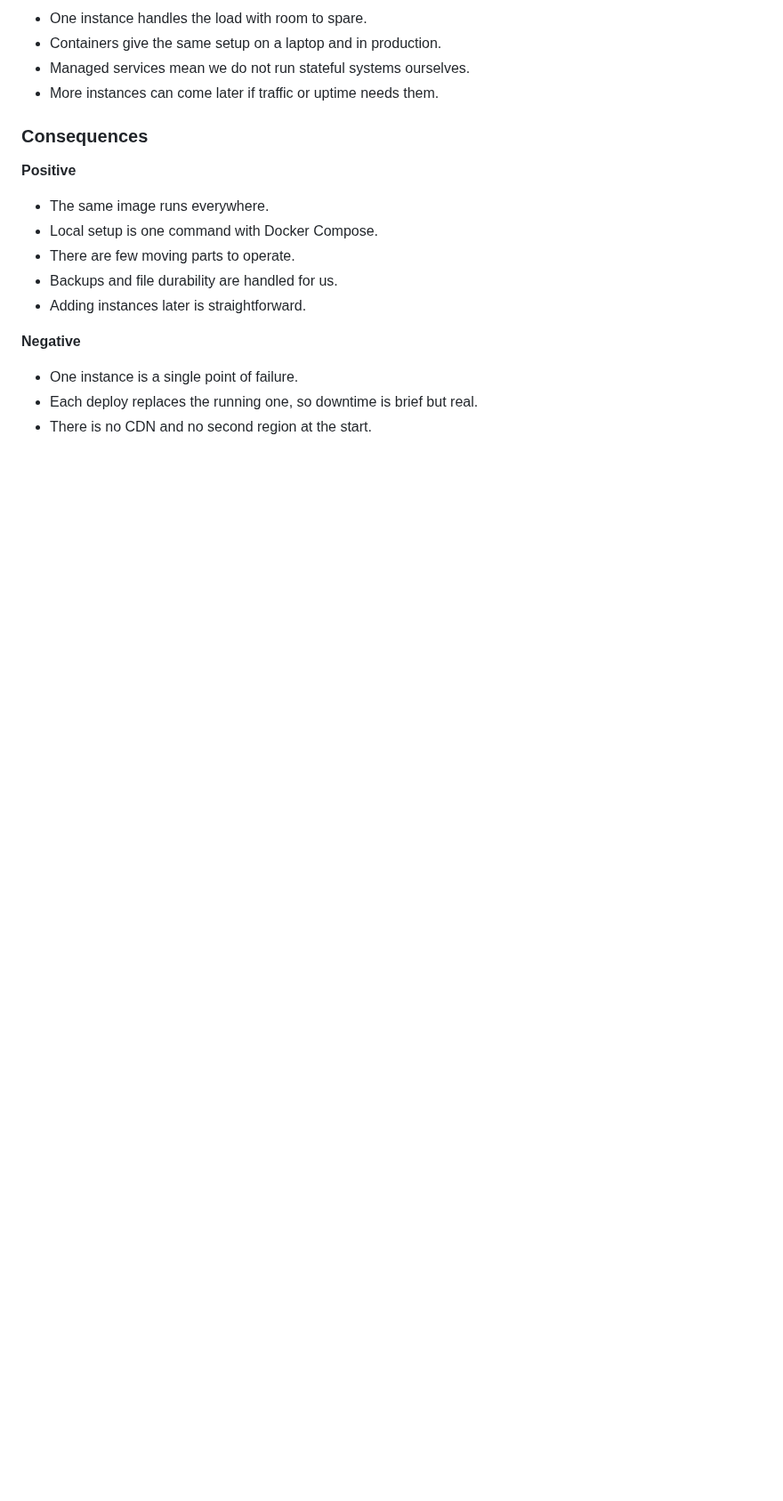
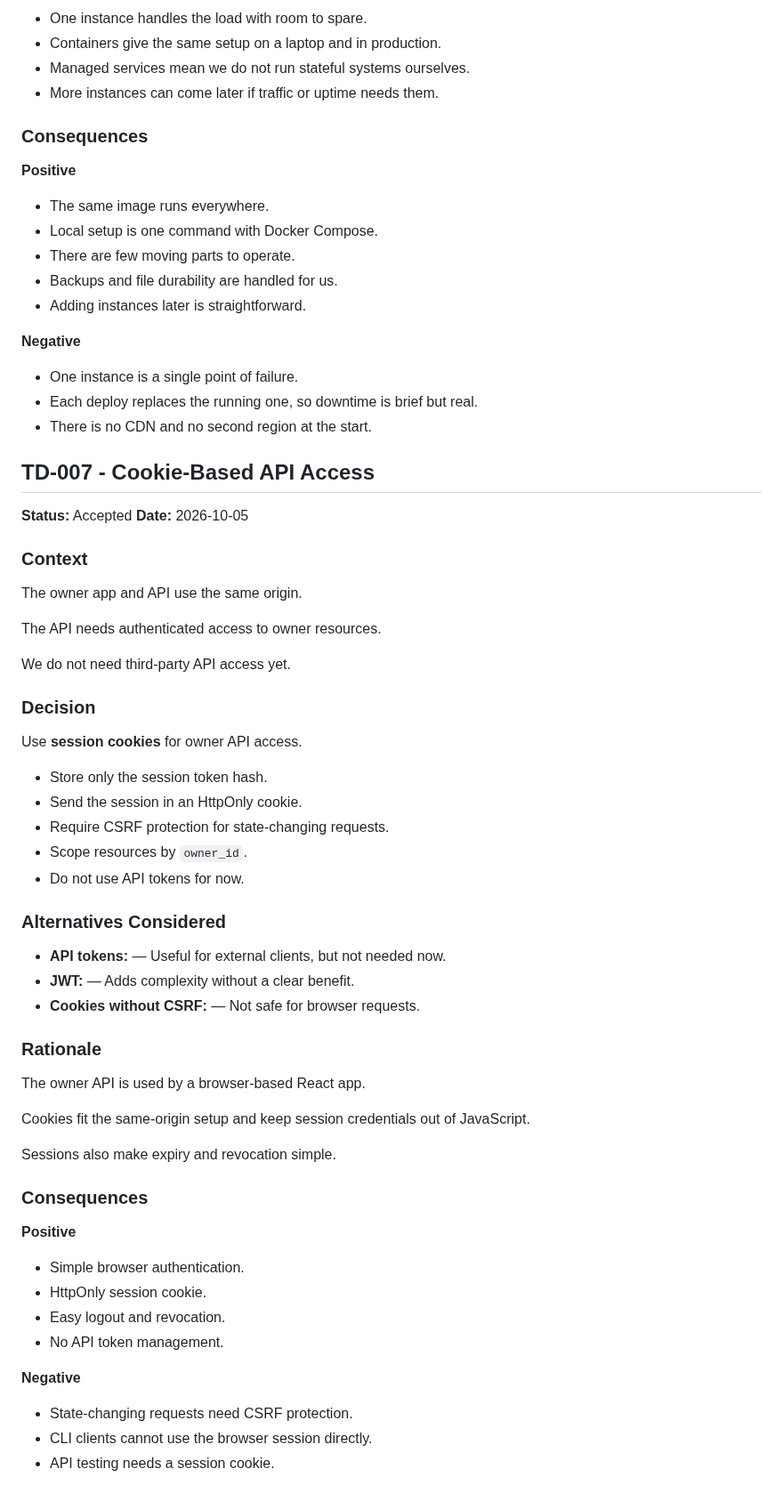
Before and after one commit to saeedhosan/sendocs, a Markdown page: docs/decisions.md, the part around one of its changes. Shown at 89% size. GitHub-like rendering; blank space fills up the shorter version.

Commit message:
docs: Add decision for cookie-based API access
Added decision details for cookie-based API access including context, decision rationale, and consequences.

```diff
--- a/docs/decisions.md
+++ b/docs/decisions.md
@@ -317,3 +318,55 @@ Migrations run before the new version takes traffic.
 - One instance is a single point of failure.
 - Each deploy replaces the running one, so downtime is brief but real.
 - There is no CDN and no second region at the start.
+
+## TD-007 - Cookie-Based API Access
+
+**Status:** Accepted
+**Date:** 2026-10-05
+
+### Context
+
+The owner app and API use the same origin.
+
+The API needs authenticated access to owner resources.
+
+We do not need third-party API access yet.
+
+### Decision
+
+Use **session cookies** for owner API access.
+
+- Store only the session token hash.
+- Send the session in an HttpOnly cookie.
+- Require CSRF protection for state-changing requests.
+- Scope resources by `owner_id`.
+- Do not use API tokens for now.
+
+### Alternatives Considered
+
+- **API tokens:** — Useful for external clients, but not needed now.
+- **JWT:** — Adds complexity without a clear benefit.
+- **Cookies without CSRF:** — Not safe for browser requests.
+
+### Rationale
+
+The owner API is used by a browser-based React app.
+
+Cookies fit the same-origin setup and keep session credentials out of JavaScript.
+
+Sessions also make expiry and revocation simple.
+
+### Consequences
+
+**Positive**
+
+- Simple browser authentication.
+- HttpOnly session cookie.
+- Easy logout and revocation.
+- No API token management.
+
+**Negative**
+
+- State-changing requests need CSRF protection.
+- CLI clients cannot use the browser session directly.
+- API testing needs a session cookie.
```
Also changed, not shown: other parts of docs/decisions.md (+1 -0 lines).
